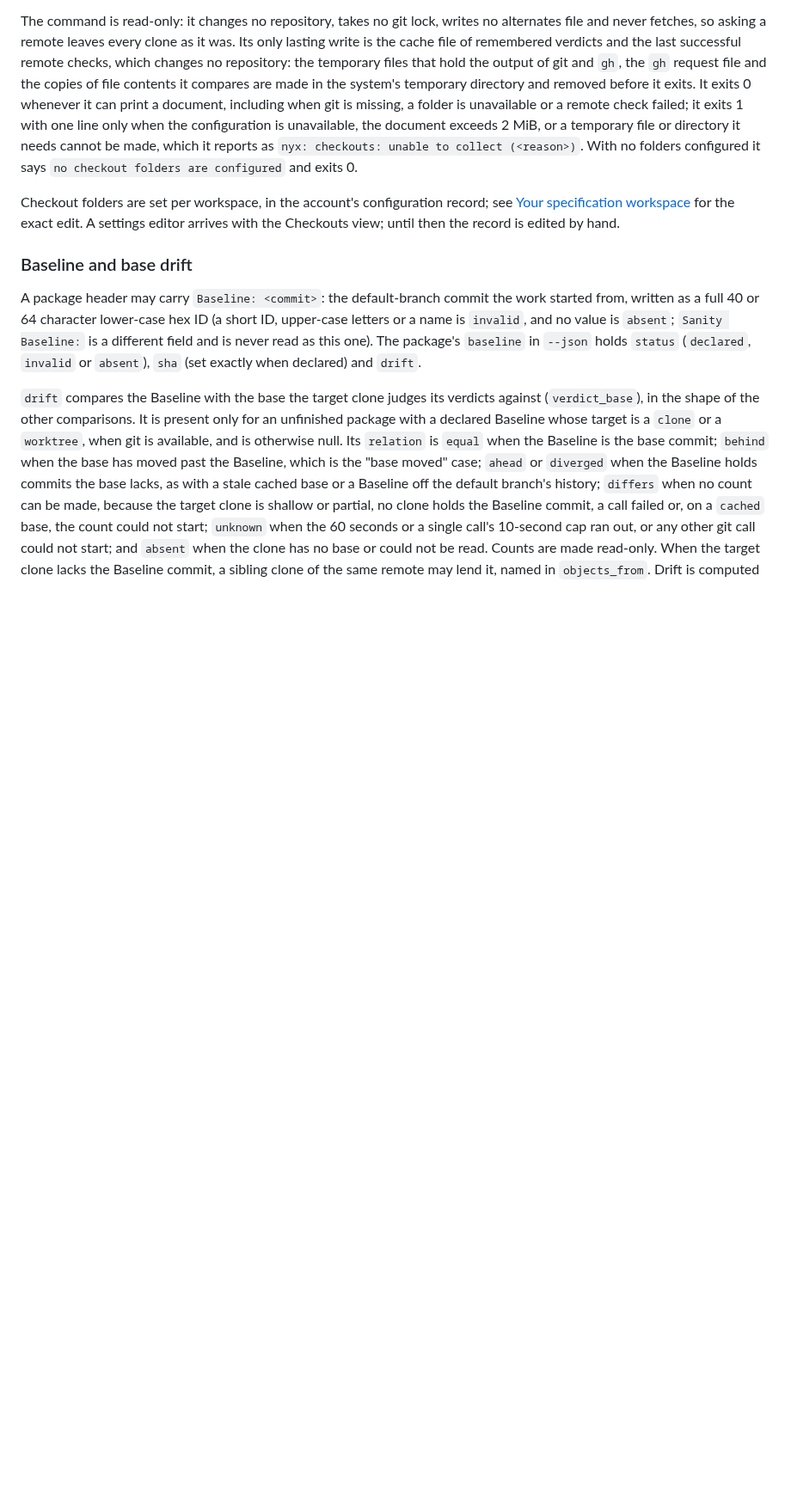
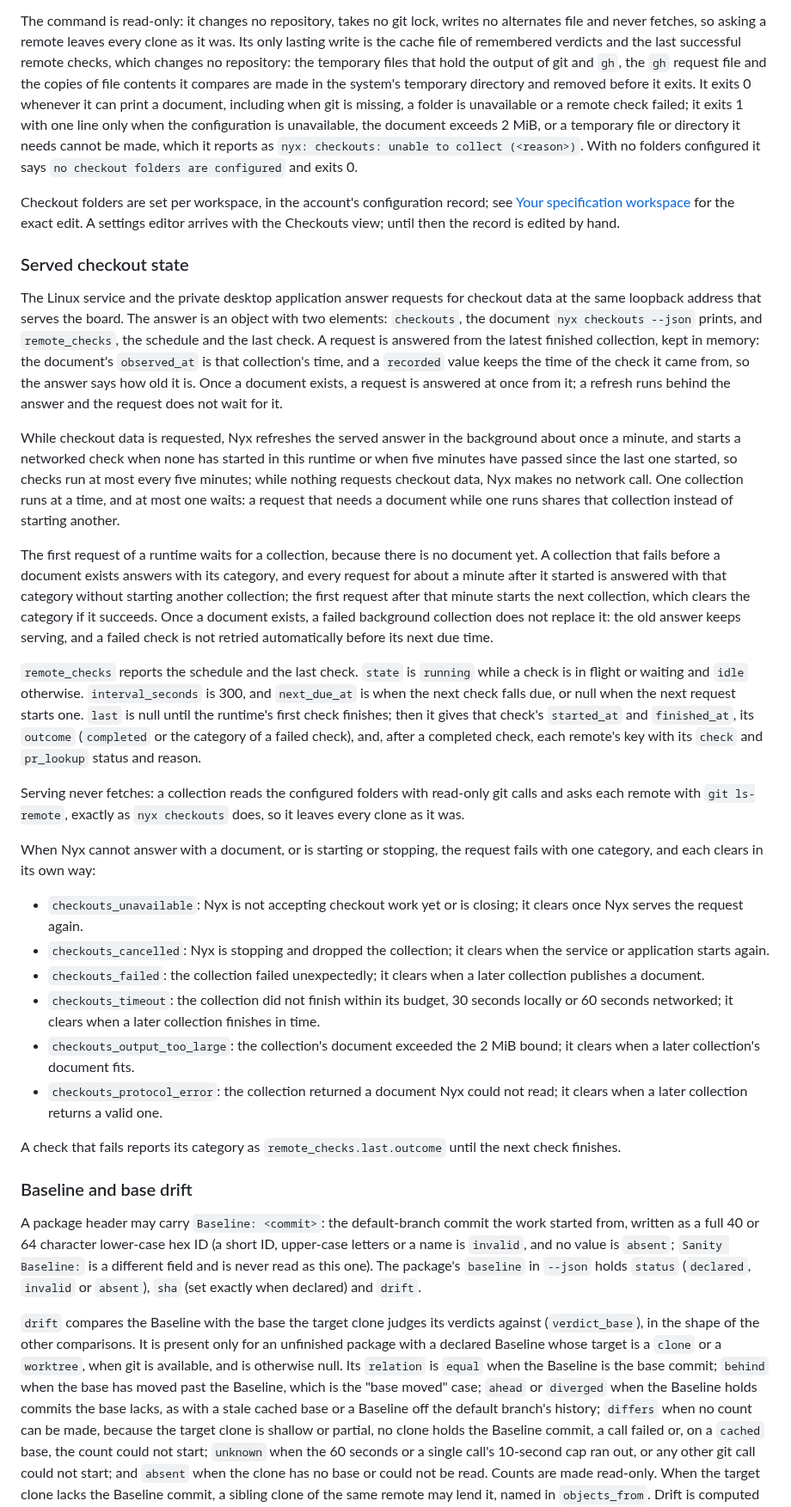
Before and after one commit to d10-analytics/Nyx, a Markdown page: docs/running-nyx.md, the part around the change. Shown at 86% size. Rendered like a GitHub page; blank space fills up the shorter version.

Commit message:
Document the served checkout state and its cadence
The user guide's Inspect checkouts section now explains what a running Nyx
answers for checkout data: the latest finished collection and its
``observed_at``, the one-minute background refresh and five-minute remote
check, the wait for a first collection and the minute a failed collection's
category is repeated, the recorded values and their check time, read-only
collection with no fetch, and each serving category with what clears it.

The application-serving README records the checkout routes, both schedules,
the serial run queue and the ``mark_checkouts_changed()`` seam, and no longer
claims that neither host calls ``fetch_checkouts``.

```diff
--- a/docs/running-nyx.md
+++ b/docs/running-nyx.md
@@ -538,6 +538,68 @@ Checkout folders are set per workspace, in the account's configuration record;
 see [Your specification workspace](workspaces.md#checkout-folders) for the
 exact edit. A settings editor arrives with the Checkouts view; until then the
 record is edited by hand.
+
+### Served checkout state
+
+The Linux service and the private desktop application answer requests for
+checkout data at the same loopback address that serves the board. The answer is
+an object with two elements: `checkouts`, the document `nyx checkouts --json`
+prints, and `remote_checks`, the schedule and the last check. A request is
+answered from the latest finished collection, kept in memory: the document's
+`observed_at` is that collection's time, and a `recorded` value keeps the time
+of the check it came from, so the answer says how old it is. Once a document
+exists, a request is answered at once from it; a refresh runs behind the answer
+and the request does not wait for it.
+
+While checkout data is requested, Nyx refreshes the served answer in the
+background about once a minute, and starts a networked check when none has
+started in this runtime or when five minutes have passed since the last one
+started, so checks run at most every five minutes; while nothing requests
+checkout data, Nyx makes no network call. One collection runs at a time, and at
+most one waits: a request that needs a document while one runs shares that
+collection instead of starting another.
+
+The first request of a runtime waits for a collection, because there is no
+document yet. A collection that fails before a document exists answers with
+its category, and every request for about a minute after it started is answered
+with that category without starting another collection; the first request after
+that minute starts the next collection, which clears the category if it
+succeeds. Once a document exists, a failed background collection does not
+replace it: the old answer keeps serving, and a failed check is not retried
+automatically before its next due time.
+
+`remote_checks` reports the schedule and the last check. `state` is `running`
+while a check is in flight or waiting and `idle` otherwise. `interval_seconds`
+is 300, and `next_due_at` is when the next check falls due, or null when the
+next request starts one. `last` is null until the runtime's first check
+finishes; then it gives that check's `started_at` and `finished_at`, its
+`outcome` (`completed` or the category of a failed check), and, after a
+completed check, each remote's key with its `check` and `pr_lookup` status and
+reason.
+
+Serving never fetches: a collection reads the configured folders with read-only
+git calls and asks each remote with `git ls-remote`, exactly as `nyx checkouts`
+does, so it leaves every clone as it was.
+
+When Nyx cannot answer with a document, or is starting or stopping, the request
+fails with one category, and each clears in its own way:
+
+- `checkouts_unavailable`: Nyx is not accepting checkout work yet or is
+  closing; it clears once Nyx serves the request again.
+- `checkouts_cancelled`: Nyx is stopping and dropped the collection; it clears
+  when the service or application starts again.
+- `checkouts_failed`: the collection failed unexpectedly; it clears when a
+  later collection publishes a document.
+- `checkouts_timeout`: the collection did not finish within its budget, 30
+  seconds locally or 60 seconds networked; it clears when a later collection
+  finishes in time.
+- `checkouts_output_too_large`: the collection's document exceeded the 2 MiB
+  bound; it clears when a later collection's document fits.
+- `checkouts_protocol_error`: the collection returned a document Nyx could not
+  read; it clears when a later collection returns a valid one.
+
+A check that fails reports its category as `remote_checks.last.outcome` until
+the next check finishes.
 
 ### Baseline and base drift
 
```
Also changed, not shown: 1 other file.
